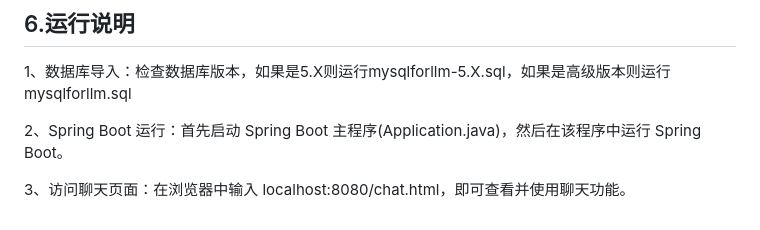
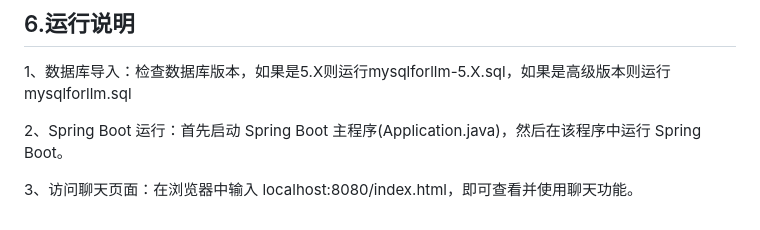
Before and after one commit to leejamesss/LLM_Java, a Markdown page: README.md, the part around the change. Rendered like a GitHub page.

```diff
--- a/README.md
+++ b/README.md
@@ -95,4 +95,4 @@
 
 2、Spring Boot 运行：首先启动 Spring Boot 主程序(Application.java)，然后在该程序中运行 Spring Boot。
 
-3、访问聊天页面：在浏览器中输入 localhost:8080/chat.html，即可查看并使用聊天功能。
+3、访问聊天页面：在浏览器中输入 localhost:8080/index.html，即可查看并使用聊天功能。
```
